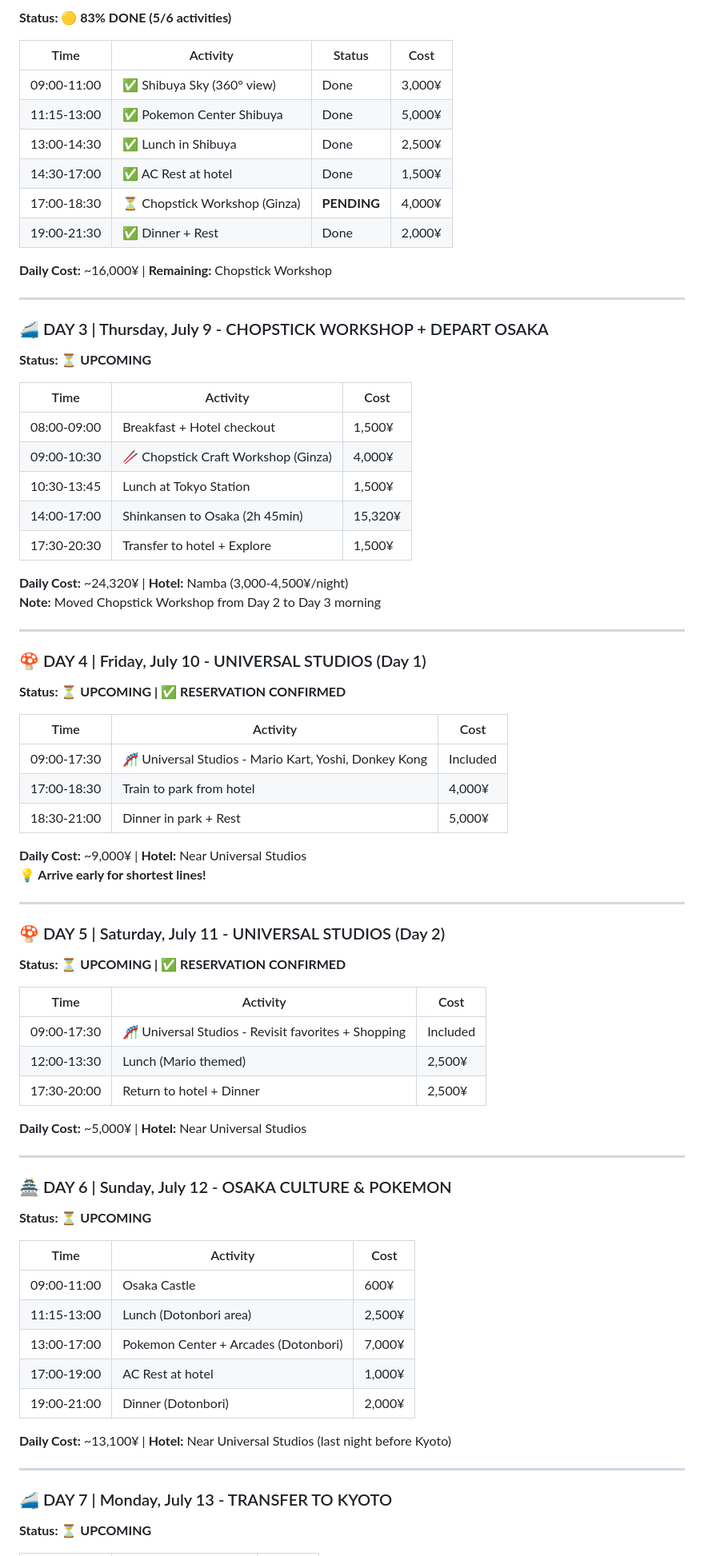
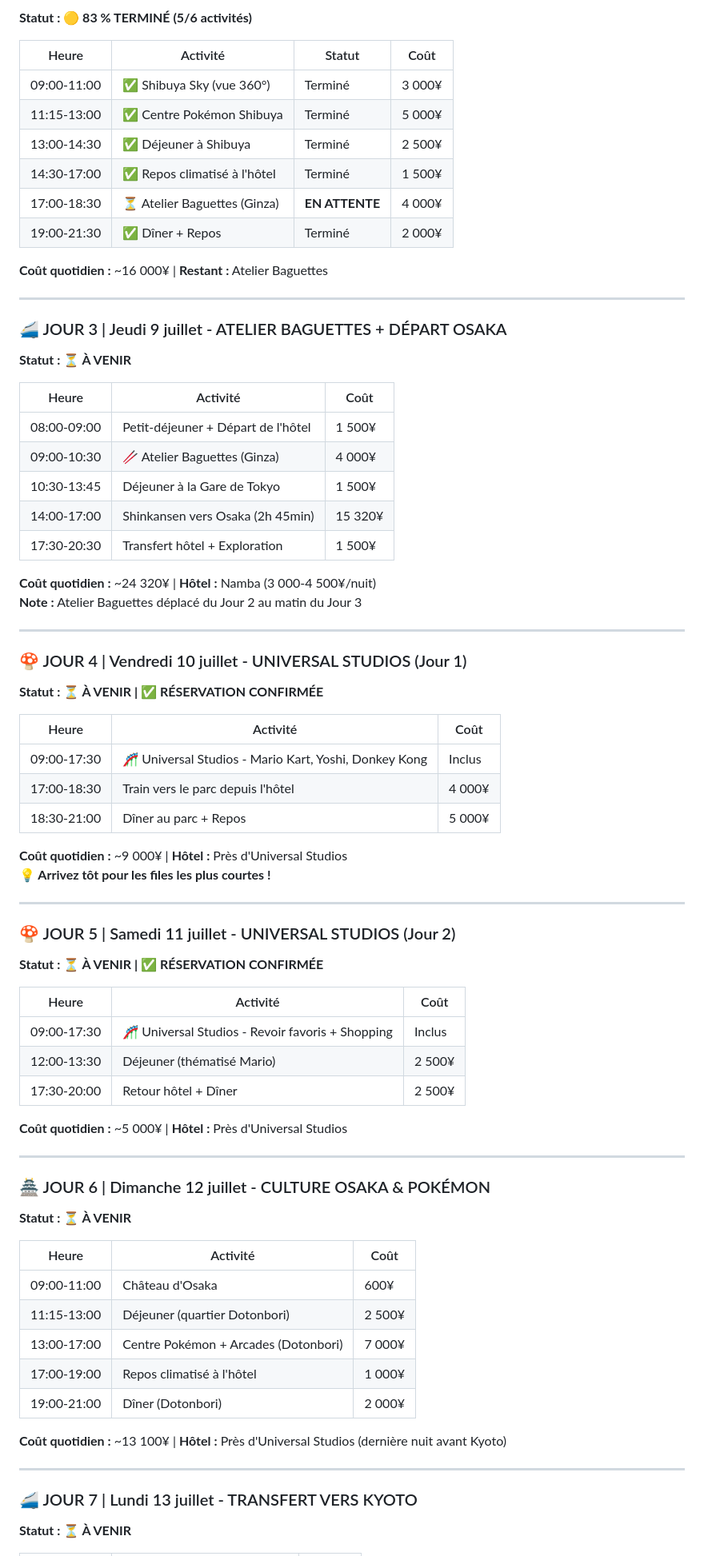
Before and after one commit to azertytr/japon, a Markdown page: README.md, the part around one of its changes. Shown at 80% size. GitHub-like rendering.

```diff
--- a/README.md
+++ b/README.md
@@ -82,82 +82,82 @@ Activities you can skip without affecting the trip:
 
-**Status: 🟡 83% DONE (5/6 activities)**
+**Statut : 🟡 83 % TERMINÉ (5/6 activités)**
 
-| Time | Activity | Status | Cost |
-|------|----------|--------|------|
-| 09:00-11:00 | ✅ Shibuya Sky (360° view) | Done | 3,000¥ |
-| 11:15-13:00 | ✅ Pokemon Center Shibuya | Done | 5,000¥ |
-| 13:00-14:30 | ✅ Lunch in Shibuya | Done | 2,500¥ |
-| 14:30-17:00 | ✅ AC Rest at hotel | Done | 1,500¥ |
-| 17:00-18:30 | ⏳ Chopstick Workshop (Ginza) | **PENDING** | 4,000¥ |
-| 19:00-21:30 | ✅ Dinner + Rest | Done | 2,000¥ |
+| Heure | Activité | Statut | Coût |
+|-------|----------|--------|------|
+| 09:00-11:00 | ✅ Shibuya Sky (vue 360°) | Terminé | 3 000¥ |
+| 11:15-13:00 | ✅ Centre Pokémon Shibuya | Terminé | 5 000¥ |
+| 13:00-14:30 | ✅ Déjeuner à Shibuya | Terminé | 2 500¥ |
+| 14:30-17:00 | ✅ Repos climatisé à l'hôtel | Terminé | 1 500¥ |
+| 17:00-18:30 | ⏳ Atelier Baguettes (Ginza) | **EN ATTENTE** | 4 000¥ |
+| 19:00-21:30 | ✅ Dîner + Repos | Terminé | 2 000¥ |
 
-**Daily Cost:** ~16,000¥ | **Remaining:** Chopstick Workshop
+**Coût quotidien :** ~16 000¥ | **Restant :** Atelier Baguettes
 
 ---
 
-### 🚄 DAY 3 | Thursday, July 9 - CHOPSTICK WORKSHOP + DEPART OSAKA
+### 🚄 JOUR 3 | Jeudi 9 juillet - ATELIER BAGUETTES + DÉPART OSAKA
 
-**Status: ⏳ UPCOMING**
+**Statut : ⏳ À VENIR**
 
-| Time | Activity | Cost |
-|------|----------|------|
-| 08:00-09:00 | Breakfast + Hotel checkout | 1,500¥ |
-| 09:00-10:30 | 🥢 Chopstick Craft Workshop (Ginza) | 4,000¥ |
-| 10:30-13:45 | Lunch at Tokyo Station | 1,500¥ |
-| 14:00-17:00 | Shinkansen to Osaka (2h 45min) | 15,320¥ |
-| 17:30-20:30 | Transfer to hotel + Explore | 1,500¥ |
+| Heure | Activité | Coût |
+|-------|----------|------|
+| 08:00-09:00 | Petit-déjeuner + Départ de l'hôtel | 1 500¥ |
+| 09:00-10:30 | 🥢 Atelier Baguettes (Ginza) | 4 000¥ |
+| 10:30-13:45 | Déjeuner à la Gare de Tokyo | 1 500¥ |
+| 14:00-17:00 | Shinkansen vers Osaka (2h 45min) | 15 320¥ |
+| 17:30-20:30 | Transfert hôtel + Exploration | 1 500¥ |
 
-**Daily Cost:** ~24,320¥ | **Hotel:** Namba (3,000-4,500¥/night)
-**Note:** Moved Chopstick Workshop from Day 2 to Day 3 morning
+**Coût quotidien :** ~24 320¥ | **Hôtel :** Namba (3 000-4 500¥/nuit)
+**Note :** Atelier Baguettes déplacé du Jour 2 au matin du Jour 3
 
 ---
 
-### 🍄 DAY 4 | Friday, July 10 - UNIVERSAL STUDIOS (Day 1)
+### 🍄 JOUR 4 | Vendredi 10 juillet - UNIVERSAL STUDIOS (Jour 1)
 
-**Status: ⏳ UPCOMING | ✅ RESERVATION CONFIRMED**
+**Statut : ⏳ À VENIR | ✅ RÉSERVATION CONFIRMÉE**
 
-| Time | Activity | Cost |
-|------|----------|------|
-| 09:00-17:30 | 🎢 Universal Studios - Mario Kart, Yoshi, Donkey Kong | Included |
-| 17:00-18:30 | Train to park from hotel | 4,000¥ |
-| 18:30-21:00 | Dinner in park + Rest | 5,000¥ |
+| Heure | Activité | Coût |
+|-------|----------|------|
+| 09:00-17:30 | 🎢 Universal Studios - Mario Kart, Yoshi, Donkey Kong | Inclus |
+| 17:00-18:30 | Train vers le parc depuis l'hôtel | 4 000¥ |
+| 18:30-21:00 | Dîner au parc + Repos | 5 000¥ |
 
-**Daily Cost:** ~9,000¥ | **Hotel:** Near Universal Studios
-**💡 Arrive early for shortest lines!**
+**Coût quotidien :** ~9 000¥ | **Hôtel :** Près d'Universal Studios
+**💡 Arrivez tôt pour les files les plus courtes !**
 
 ---
 
-### 🍄 DAY 5 | Saturday, July 11 - UNIVERSAL STUDIOS (Day 2)
+### 🍄 JOUR 5 | Samedi 11 juillet - UNIVERSAL STUDIOS (Jour 2)
 
-**Status: ⏳ UPCOMING | ✅ RESERVATION CONFIRMED**
+**Statut : ⏳ À VENIR | ✅ RÉSERVATION CONFIRMÉE**
 
-| Time | Activity | Cost |
-|------|----------|------|
-| 09:00-17:30 | 🎢 Universal Studios - Revisit favorites + Shopping | Included |
-| 12:00-13:30 | Lunch (Mario themed) | 2,500¥ |
-| 17:30-20:00 | Return to hotel + Dinner | 2,500¥ |
+| Heure | Activité | Coût |
+|-------|----------|------|
+| 09:00-17:30 | 🎢 Universal Studios - Revoir favoris + Shopping | Inclus |
+| 12:00-13:30 | Déjeuner (thématisé Mario) | 2 500¥ |
+| 17:30-20:00 | Retour hôtel + Dîner | 2 500¥ |
 
-**Daily Cost:** ~5,000¥ | **Hotel:** Near Universal Studios
+**Coût quotidien :** ~5 000¥ | **Hôtel :** Près d'Universal Studios
 
 ---
 
-### 🏯 DAY 6 | Sunday, July 12 - OSAKA CULTURE & POKEMON
+### 🏯 JOUR 6 | Dimanche 12 juillet - CULTURE OSAKA & POKÉMON
 
-**Status: ⏳ UPCOMING**
+**Statut : ⏳ À VENIR**
 
-| Time | Activity | Cost |
-|------|----------|------|
-| 09:00-11:00 | Osaka Castle | 600¥ |
-| 11:15-13:00 | Lunch (Dotonbori area) | 2,500¥ |
-| 13:00-17:00 | Pokemon Center + Arcades (Dotonbori) | 7,000¥ |
-| 17:00-19:00 | AC Rest at hotel | 1,000¥ |
-| 19:00-21:00 | Dinner (Dotonbori) | 2,000¥ |
+| Heure | Activité | Coût |
+|-------|----------|------|
+| 09:00-11:00 | Château d'Osaka | 600¥ |
+| 11:15-13:00 | Déjeuner (quartier Dotonbori) | 2 500¥ |
+| 13:00-17:00 | Centre Pokémon + Arcades (Dotonbori) | 7 000¥ |
+| 17:00-19:00 | Repos climatisé à l'hôtel | 1 000¥ |
+| 19:00-21:00 | Dîner (Dotonbori) | 2 000¥ |
 
-**Daily Cost:** ~13,100¥ | **Hotel:** Near Universal Studios (last night before Kyoto)
+**Coût quotidien :** ~13 100¥ | **Hôtel :** Près d'Universal Studios (dernière nuit avant Kyoto)
 
 ---
 
-### 🚄 DAY 7 | Monday, July 13 - TRANSFER TO KYOTO
+### 🚄 JOUR 7 | Lundi 13 juillet - TRANSFERT VERS KYOTO
 
-**Status: ⏳ UPCOMING**
+**Statut : ⏳ À VENIR**
 
```
Also changed, not shown: other parts of README.md (+195 -195 lines).
